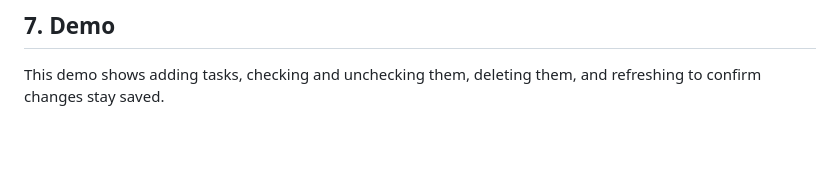
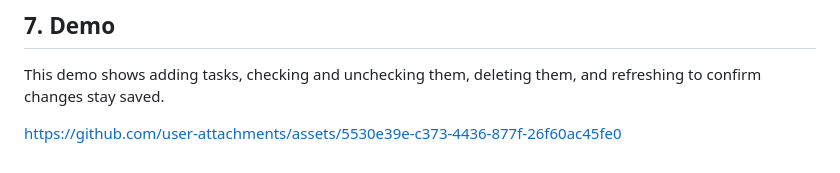
Before and after one commit to Isimar914/room-to-finish, a Markdown page: README.md, the part around the change. Rendered like a GitHub page; blank space fills up the shorter version.

Commit message:
Add demo video to README

```diff
--- a/README.md
+++ b/README.md
@@ -139,3 +139,5 @@ flowchart LR
 ## 7. Demo
 
 This demo shows adding tasks, checking and unchecking them, deleting them, and refreshing to confirm changes stay saved.
+
+https://github.com/user-attachments/assets/5530e39e-c373-4436-877f-26f60ac45fe0
```
